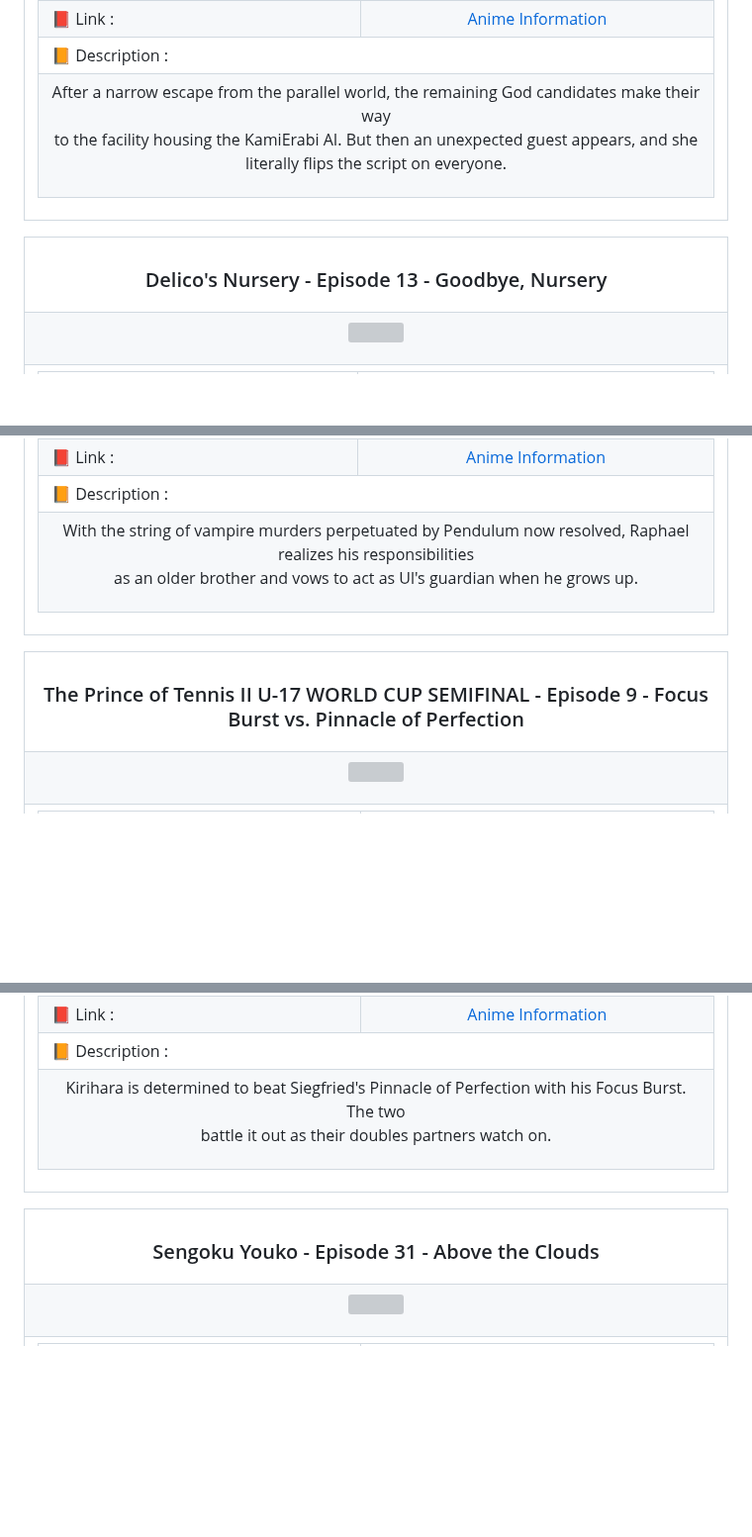
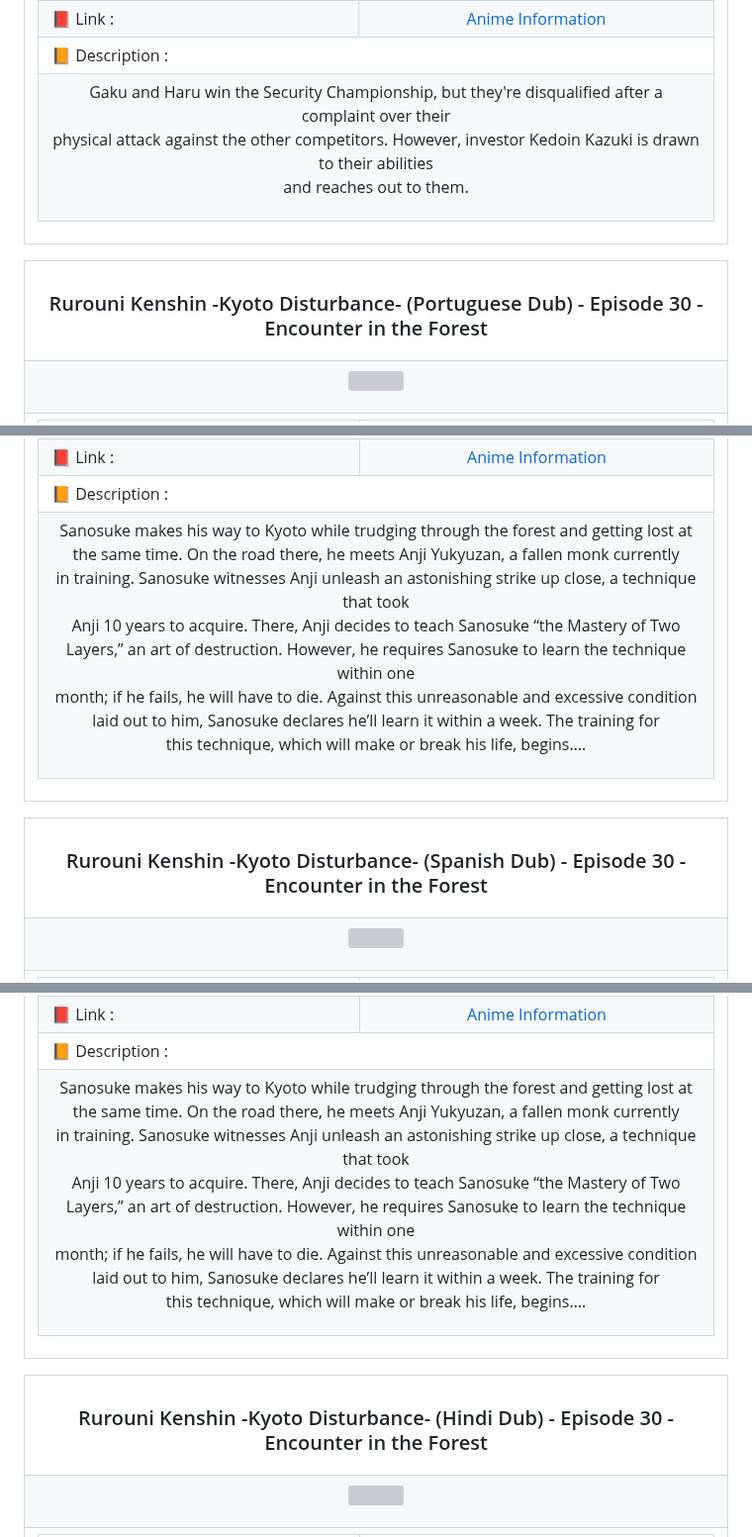
Before and after one commit to Julius-Ulee/Announcements-Anime, a Markdown page: README.md, 3 parts joined by grey strips. Shown at 99% size. Rendered like a GitHub page; blank space fills up the shorter version; grey boxes are pictures that could not be loaded.

```diff
--- a/README.md
+++ b/README.md
@@ -240,7 +240,7 @@
 <td colspan="2">📙 Description :</td></tr>
 <tr>
 <td colspan="2">
-<p align="center">After a narrow escape from the parallel world, the remaining God candidates make their way<br>to the facility housing the KamiErabi AI. But then an unexpected guest appears, and she<br>literally flips the script on everyone.</p>
+<p align="center">Gaku and Haru win the Security Championship, but they're disqualified after a complaint over their<br>physical attack against the other competitors. However, investor Kedoin Kazuki is drawn to their abilities<br>and reaches out to them.</p>
 </td>
 </tr>
 </table>
@@ -250,7 +250,7 @@
 
 <table align="center">
 <tr>
-<th><h3 align="center">Delico's Nursery - Episode 13 - Goodbye, Nursery</h3></th>
+<th><h3 align="center">Rurouni Kenshin -Kyoto Disturbance- (Portuguese Dub) - Episode 30 - Encounter in the Forest</h3></th>
 </tr>
 <tr>
 <td>
@@ -274,7 +274,7 @@
 <td colspan="2">📙 Description :</td></tr>
 <tr>
 <td colspan="2">
-<p align="center">With the string of vampire murders perpetuated by Pendulum now resolved, Raphael realizes his responsibilities<br>as an older brother and vows to act as Ul's guardian when he grows up.</p>
+<p align="center">Sanosuke makes his way to Kyoto while trudging through the forest and getting lost at<br>the same time. On the road there, he meets Anji Yukyuzan, a fallen monk currently<br>in training. Sanosuke witnesses Anji unleash an astonishing strike up close, a technique that took<br>Anji 10 years to acquire. There, Anji decides to teach Sanosuke “the Mastery of Two<br>Layers,” an art of destruction. However, he requires Sanosuke to learn the technique within one<br>month; if he fails, he will have to die. Against this unreasonable and excessive condition<br>laid out to him, Sanosuke declares he’ll learn it within a week. The training for<br>this technique, which will make or break his life, begins….</p>
 </td>
 </tr>
 </table>
@@ -284,7 +284,7 @@
 
 <table align="center">
 <tr>
-<th><h3 align="center">The Prince of Tennis II U-17 WORLD CUP SEMIFINAL - Episode 9 - Focus Burst vs. Pinnacle of Perfection</h3></th>
+<th><h3 align="center">Rurouni Kenshin -Kyoto Disturbance- (Spanish Dub) - Episode 30 - Encounter in the Forest</h3></th>
 </tr>
 <tr>
 <td>
@@ -308,7 +308,7 @@
 <td colspan="2">📙 Description :</td></tr>
 <tr>
 <td colspan="2">
-<p align="center">Kirihara is determined to beat Siegfried's Pinnacle of Perfection with his Focus Burst. The two<br>battle it out as their doubles partners watch on.</p>
+<p align="center">Sanosuke makes his way to Kyoto while trudging through the forest and getting lost at<br>the same time. On the road there, he meets Anji Yukyuzan, a fallen monk currently<br>in training. Sanosuke witnesses Anji unleash an astonishing strike up close, a technique that took<br>Anji 10 years to acquire. There, Anji decides to teach Sanosuke “the Mastery of Two<br>Layers,” an art of destruction. However, he requires Sanosuke to learn the technique within one<br>month; if he fails, he will have to die. Against this unreasonable and excessive condition<br>laid out to him, Sanosuke declares he’ll learn it within a week. The training for<br>this technique, which will make or break his life, begins….</p>
 </td>
 </tr>
 </table>
@@ -318,7 +318,7 @@
 
 <table align="center">
 <tr>
-<th><h3 align="center">Sengoku Youko - Episode 31 - Above the Clouds</h3></th>
+<th><h3 align="center">Rurouni Kenshin -Kyoto Disturbance- (Hindi Dub) - Episode 30 - Encounter in the Forest</h3></th>
 </tr>
 <tr>
 <td>
```
Also changed, not shown: other parts of README.md (+95 -95 lines).
